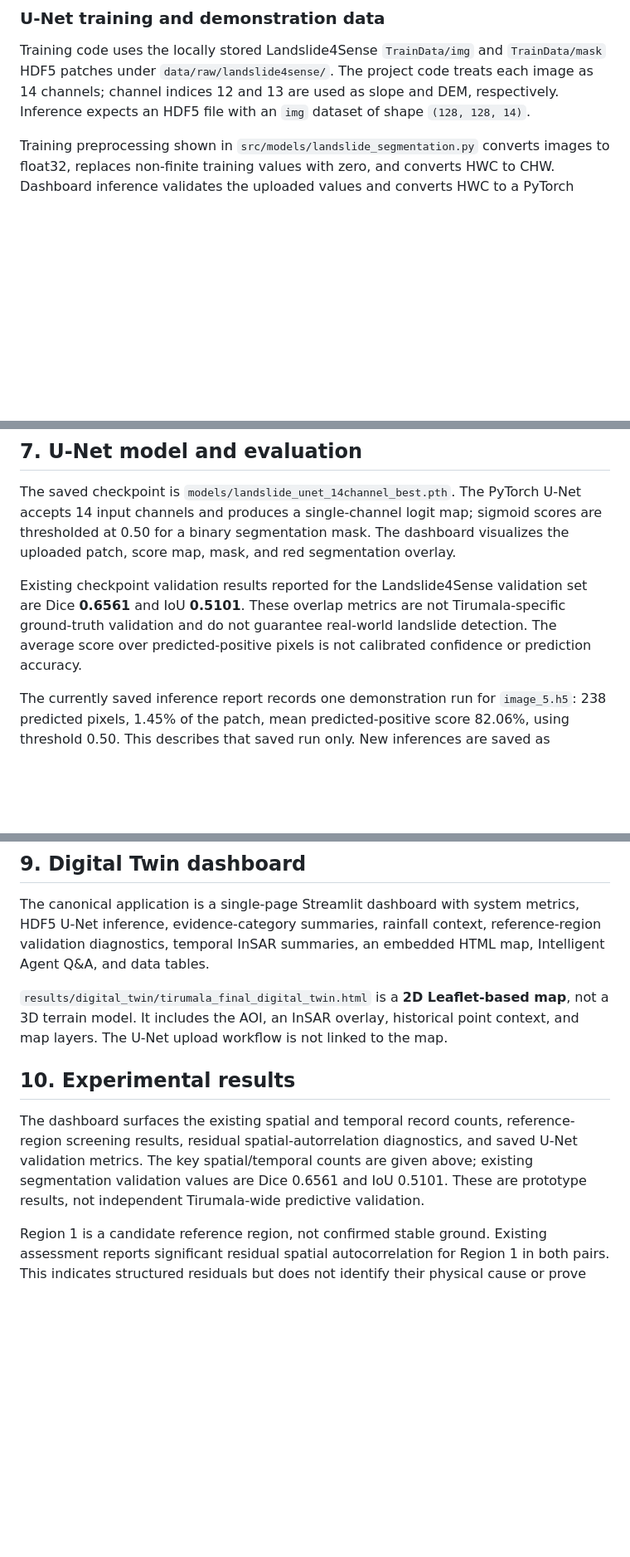
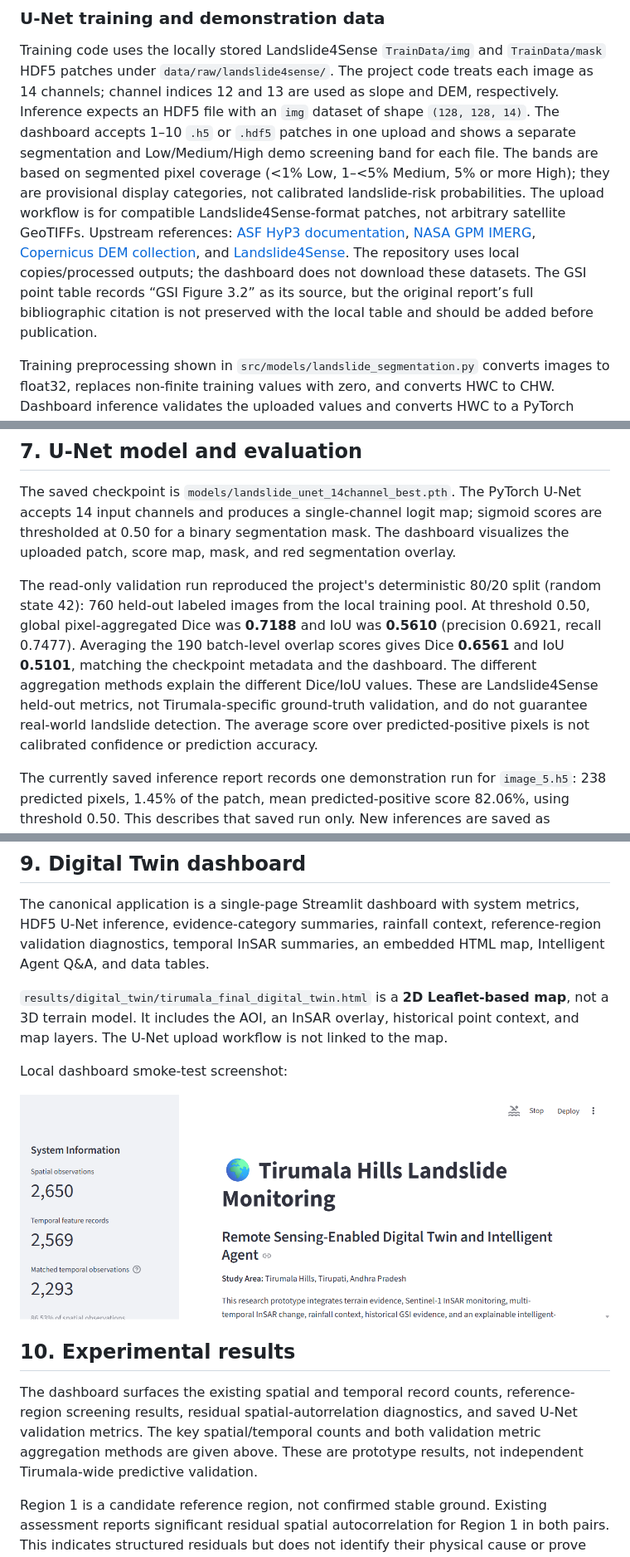
Before and after one commit to janardhan66/tirumala-hills-landslide-digital-twin, a Markdown page: README.md, 3 parts joined by grey strips. Shown at 83% size. Drawn GitHub-style; pictures changed too: results/digital_twin/tirumala_dashboard_screenshot.png (added); blank space fills up the shorter version.

Commit message:
Save current 2D digital twin baseline
Co-authored-by: Copilot <223556219+Copilot@users.noreply.github.com>

```diff
--- a/README.md
+++ b/README.md
@@ -133,6 +145,20 @@ Training code uses the locally stored Landslide4Sense
 `data/raw/landslide4sense/`. The project code treats each image as 14 channels;
 channel indices 12 and 13 are used as slope and DEM, respectively. Inference
 expects an HDF5 file with an `img` dataset of shape `(128, 128, 14)`.
+The dashboard accepts 1–10 `.h5` or `.hdf5` patches in one upload and shows a
+separate segmentation and Low/Medium/High demo screening band for each file.
+The bands are based on segmented pixel coverage (<1% Low, 1–<5% Medium,
+5% or more High); they are provisional display categories, not calibrated
+landslide-risk probabilities. The upload workflow is for compatible
+Landslide4Sense-format patches, not arbitrary satellite GeoTIFFs.
+Upstream references: [ASF HyP3 documentation](https://hyp3-docs.asf.alaska.edu/),
+[NASA GPM IMERG](https://gpm.nasa.gov/data/imerg),
+[Copernicus DEM collection](https://spacedata.copernicus.eu/collections/copernicus-digital-elevation-model),
+and [Landslide4Sense](https://github.com/iarai/Landslide4Sense). The
+repository uses local copies/processed outputs; the dashboard does not download
+these datasets. The GSI point table records “GSI Figure 3.2” as its source,
+but the original report’s full bibliographic citation is not preserved with the
+local table and should be added before publication.
 
 Training preprocessing shown in `src/models/landslide_segmentation.py`
 converts images to float32, replaces non-finite training values with zero, and
@@ -176,11 +202,16 @@ map; sigmoid scores are thresholded at 0.50 for a binary segmentation mask.
 The dashboard visualizes the uploaded patch, score map, mask, and red
 segmentation overlay.
 
-Existing checkpoint validation results reported for the Landslide4Sense
-validation set are Dice **0.6561** and IoU **0.5101**. These overlap metrics
-are not Tirumala-specific ground-truth validation and do not guarantee
-real-world landslide detection. The average score over predicted-positive
-pixels is not calibrated confidence or prediction accuracy.
+The read-only validation run reproduced the project's deterministic 80/20
+split (random state 42): 760 held-out labeled images from the local training
+pool. At threshold 0.50, global pixel-aggregated Dice was **0.7188** and IoU
+was **0.5610** (precision 0.6921, recall 0.7477). Averaging the 190 batch-level
+overlap scores gives Dice **0.6561** and IoU **0.5101**, matching the checkpoint
+metadata and the dashboard. The different aggregation methods explain the
+different Dice/IoU values. These are Landslide4Sense held-out metrics, not
+Tirumala-specific ground-truth validation, and do not guarantee real-world
+landslide detection. The average score over predicted-positive pixels is not
+calibrated confidence or prediction accuracy.
 
 The currently saved inference report records one demonstration run for
 `image_5.h5`: 238 predicted pixels, 1.45% of the patch, mean
@@ -213,14 +244,17 @@ Leaflet-based map**, not a 3D terrain model. It includes the AOI, an
 InSAR overlay, historical point context, and map layers. The U-Net upload
 workflow is not linked to the map.
 
+Local dashboard smoke-test screenshot:
+
+![Tirumala Hills Streamlit dashboard landing page](./results/digital_twin/tirumala_dashboard_screenshot.png)
+
 ## 10. Experimental results
 
 The dashboard surfaces the existing spatial and temporal record counts,
 reference-region screening results, residual spatial-autorrelation
 diagnostics, and saved U-Net validation metrics. The key spatial/temporal
-counts are given above; existing segmentation validation values are Dice
-0.6561 and IoU 0.5101. These are prototype results, not independent
-Tirumala-wide predictive validation.
+counts and both validation metric aggregation methods are given above. These
+are prototype results, not independent Tirumala-wide predictive validation.
 
 Region 1 is a candidate reference region, not confirmed stable ground.
 Existing assessment reports significant residual spatial autocorrelation for
```
Also changed, not shown: other parts of README.md (+15 -3 lines), 3 other files.
